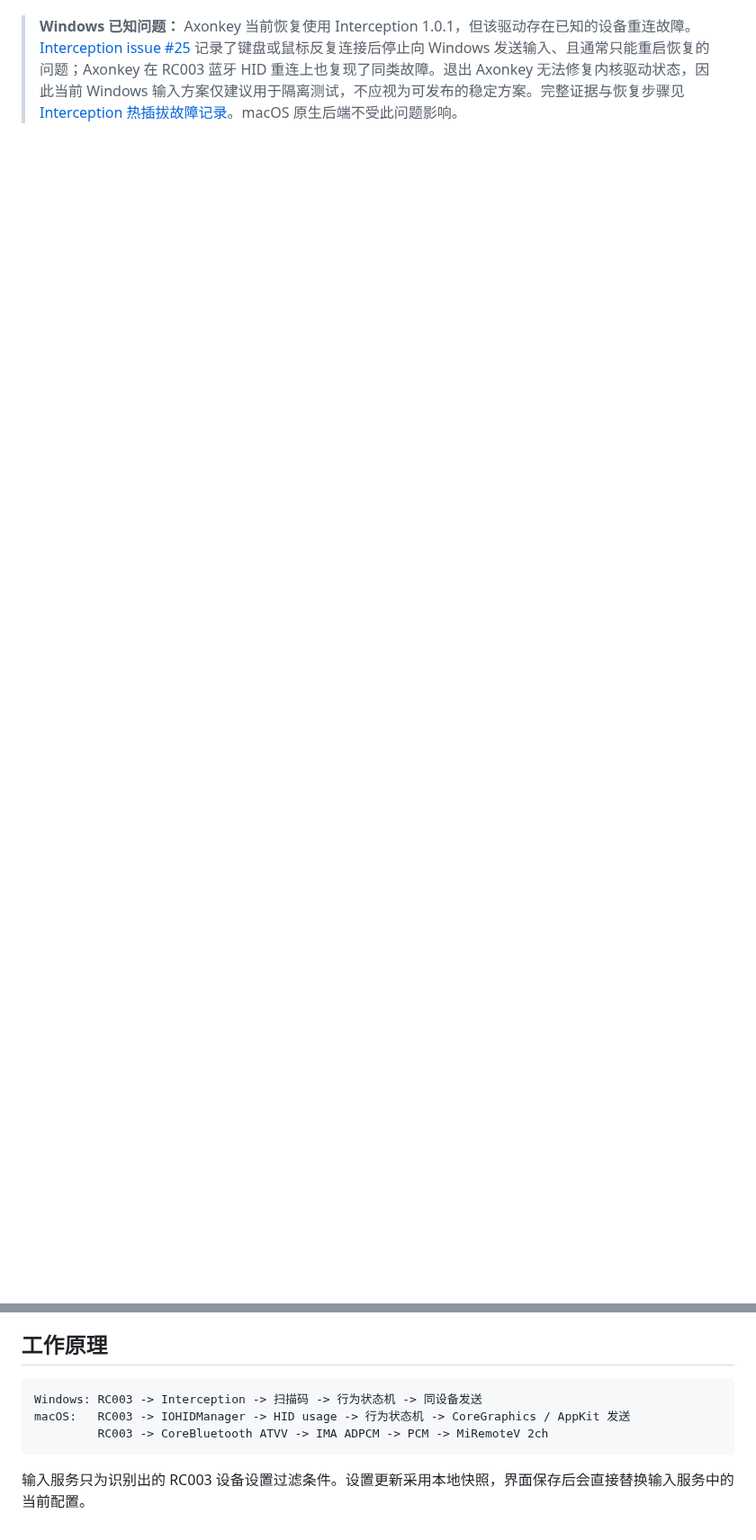
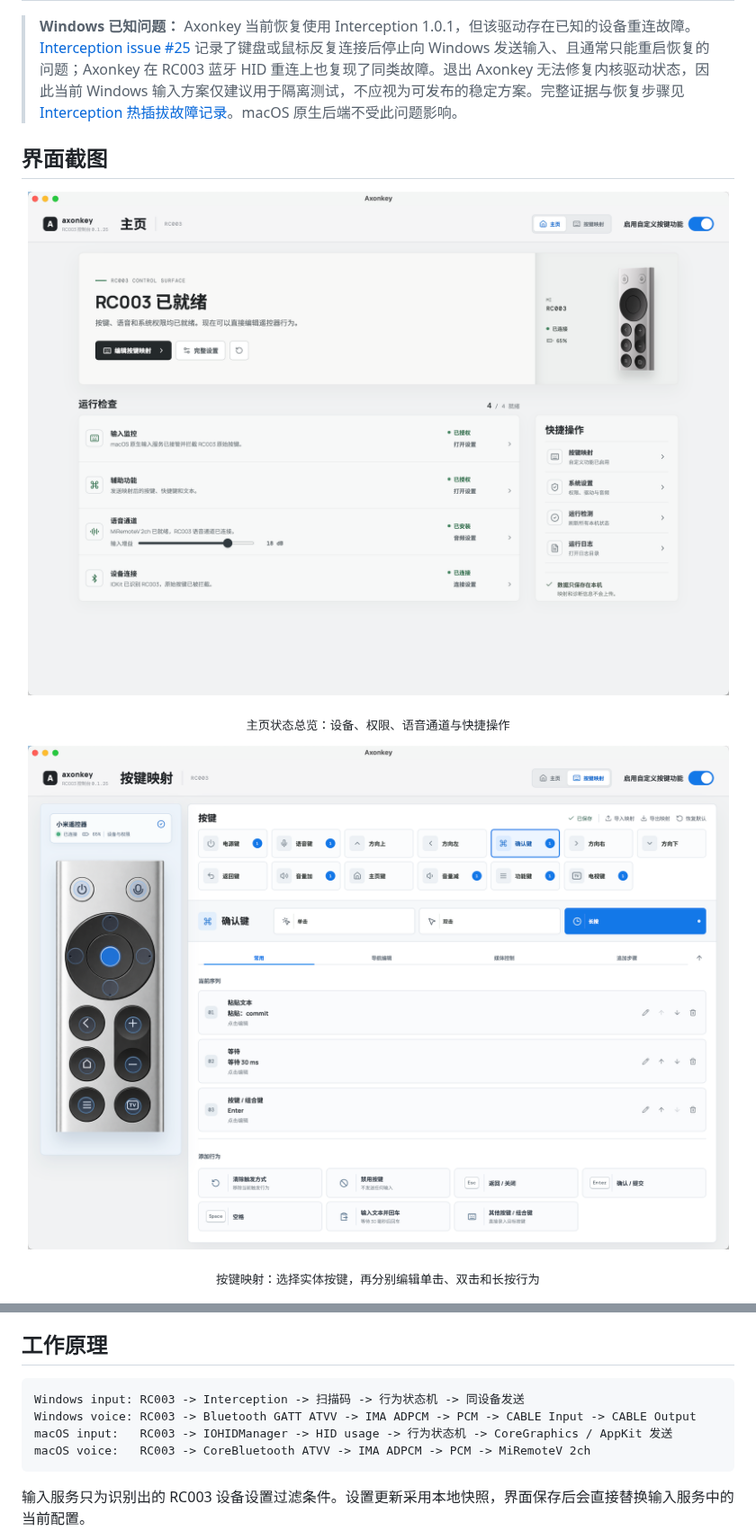
Before and after one commit to leowzz/axonkey, a Markdown page: README.md, 2 parts joined by grey strips. Shown at 90% size. Drawn GitHub-style; pictures changed too: docs/images/axonkey-home.png (added), docs/images/axonkey-mapping.png (added); blank space fills up the shorter version.

````diff
--- a/README.md
+++ b/README.md
@@ -11 +14,15 @@ Axonkey 是一款面向小米 RC003 蓝牙遥控器的 Windows 与 macOS 本地
 > **Windows 已知问题：** Axonkey 当前恢复使用 Interception 1.0.1，但该驱动存在已知的设备重连故障。[Interception issue #25](https://github.com/oblitum/Interception/issues/25) 记录了键盘或鼠标反复连接后停止向 Windows 发送输入、且通常只能重启恢复的问题；Axonkey 在 RC003 蓝牙 HID 重连上也复现了同类故障。退出 Axonkey 无法修复内核驱动状态，因此当前 Windows 输入方案仅建议用于隔离测试，不应视为可发布的稳定方案。完整证据与恢复步骤见 [Interception 热插拔故障记录](./docs/INTERCEPTION_HOTPLUG_INCIDENT.md)。macOS 原生后端不受此问题影响。
+
+## 界面截图
+
+
+<p align="center">
+  <img src="./docs/images/axonkey-home.png" width="960" alt="Axonkey 主页，显示 RC003 状态、系统权限、语音通道和快捷操作">
+</p>
+<p align="center"><sub>主页状态总览：设备、权限、语音通道与快捷操作</sub></p>
+
+<p align="center">
+  <img src="./docs/images/axonkey-mapping.png" width="960" alt="Axonkey 按键映射界面，显示 RC003、触发方式和行为编辑器">
+</p>
+<p align="center"><sub>按键映射：选择实体按键，再分别编辑单击、双击和长按行为</sub></p>
+
@@ -216,9 +249,10 @@ macOS Action 支持以下 Repository Secrets：
 ## 工作原理
 
 ```text
-Windows: RC003 -> Interception -> 扫描码 -> 行为状态机 -> 同设备发送
-macOS:   RC003 -> IOHIDManager -> HID usage -> 行为状态机 -> CoreGraphics / AppKit 发送
-         RC003 -> CoreBluetooth ATVV -> IMA ADPCM -> PCM -> MiRemoteV 2ch
+Windows input: RC003 -> Interception -> 扫描码 -> 行为状态机 -> 同设备发送
+Windows voice: RC003 -> Bluetooth GATT ATVV -> IMA ADPCM -> PCM -> CABLE Input -> CABLE Output
+macOS input:   RC003 -> IOHIDManager -> HID usage -> 行为状态机 -> CoreGraphics / AppKit 发送
+macOS voice:   RC003 -> CoreBluetooth ATVV -> IMA ADPCM -> PCM -> MiRemoteV 2ch
 ```
 
 输入服务只为识别出的 RC003 设备设置过滤条件。设置更新采用本地快照，界面保存后会直接替换输入服务中的当前配置。
````
Also changed, not shown: other parts of README.md (+26 -7 lines), assets/axonkey-readme-illustrations/02-rc003-voice-bridge.png (added), 3 other files.
